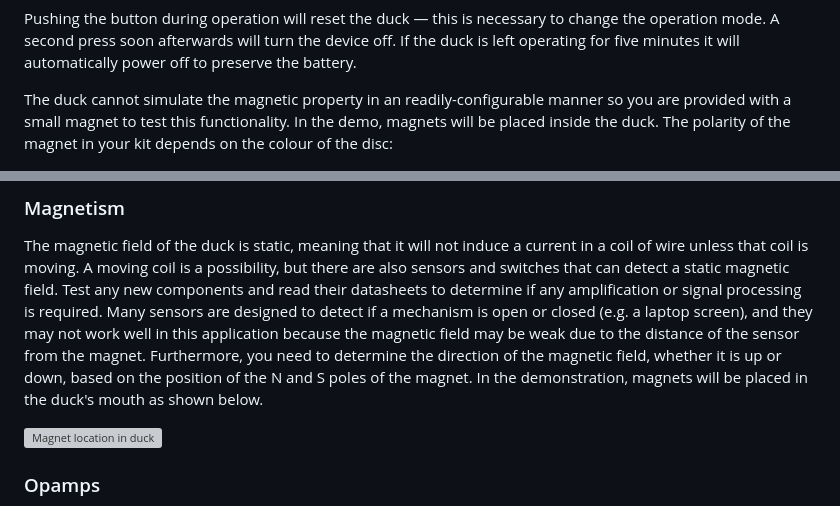
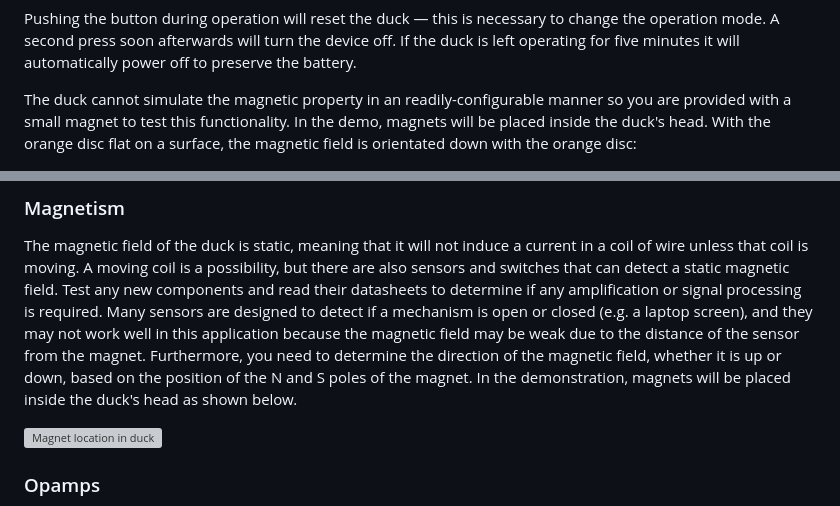
Before and after one commit to hakanmerdan/EEESeaBoat2025, a Markdown page: doc/README.md, 2 parts joined by grey strips. GitHub-like rendering; grey boxes are pictures that could not be loaded.

```diff
--- a/doc/README.md
+++ b/doc/README.md
@@ -123,8 +123,8 @@ A second press soon afterwards will turn the device off.
 If the duck is left operating for five minutes it will automatically power off to preserve the battery.
 
 The duck cannot simulate the magnetic property in an readily-configurable manner so you are provided with a small magnet to test this functionality.
-In the demo, magnets will be placed inside the duck.
-The polarity of the magnet in your kit depends on the colour of the disc:
+In the demo, magnets will be placed inside the duck's head.
+With the orange disc flat on a surface, the magnetic field is orientated down with the orange disc:
 
 
 ![Magnetic field direction on an orange disk. With the disc flat on a surface, the magnetic field is orientated down with an orange disc](orange-disc.png)
@@ -220,7 +220,7 @@ The magnetic field of the duck is static, meaning that it will not induce a curr
 A moving coil is a possibility, but there are also sensors and switches that can detect a static magnetic field.
 Test any new components and read their datasheets to determine if any amplification or signal processing is required.
 Many sensors are designed to detect if a mechanism is open or closed (e.g. a laptop screen), and they may not work well in this application because the magnetic field may be weak due to the distance of the sensor from the magnet.
-Furthermore, you need to determine the direction of the magnetic field, whether it is up or down, based on the position of the N and S poles of the magnet. In the demonstration, magnets will be placed in the duck's mouth as shown below.
+Furthermore, you need to determine the direction of the magnetic field, whether it is up or down, based on the position of the N and S poles of the magnet. In the demonstration, magnets will be placed inside the duck's head as shown below.
 
 ![Magnet location in duck](magnet_location_duck.jpg)
 
```
